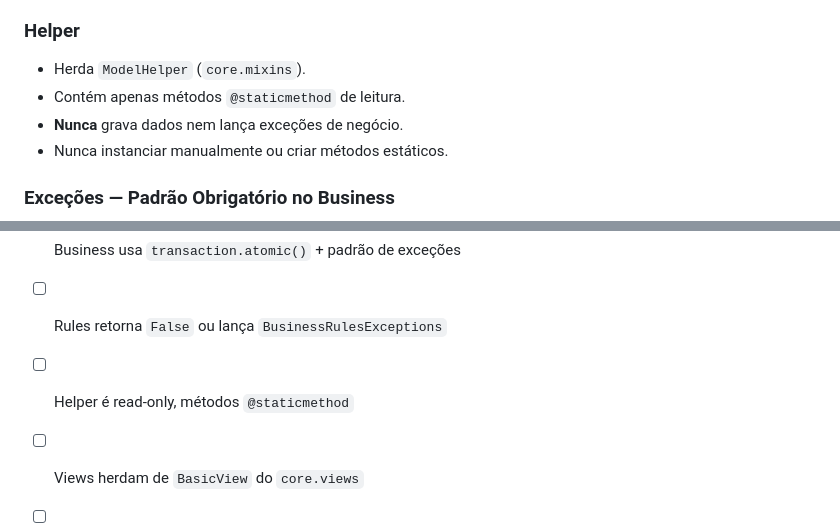
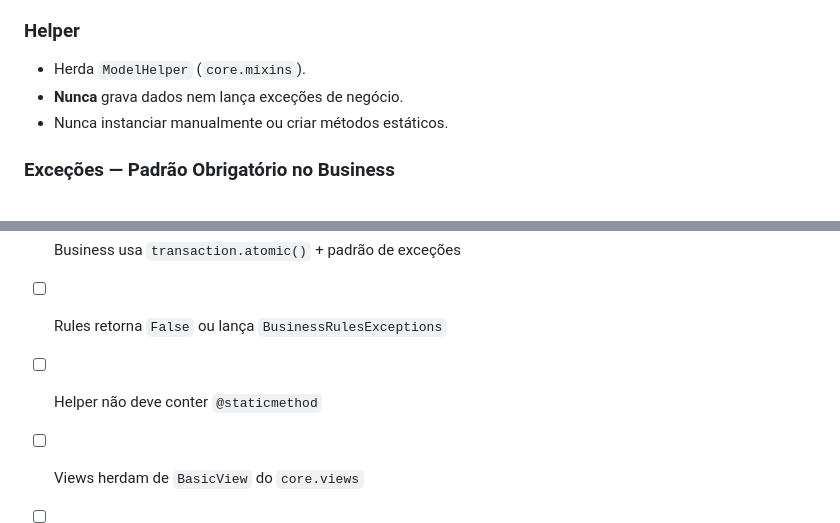
Before and after one commit to soareslucas9090/Hackathon, a Markdown page: .github/architecture-rules.md, 2 parts joined by grey strips. GitHub-like rendering.

Commit message:
fix: atualiza regras para o Helper, removendo métodos estáticos e reforçando a leitura apenas

```diff
--- a/.github/architecture-rules.md
+++ b/.github/architecture-rules.md
@@ -54,7 +54,6 @@ View → Business → Rules
 
 ### Helper
 - Herda `ModelHelper` (`core.mixins`).
-- Contém apenas métodos `@staticmethod` de leitura.
 - **Nunca** grava dados nem lança exceções de negócio.
 - Nunca instanciar manualmente ou criar métodos estáticos.
 
@@ -266,7 +265,7 @@ except Exception as exc:
 - [ ] `AppConfig.ready()` injeta as classes
 - [ ] Business usa `transaction.atomic()` + padrão de exceções
 - [ ] Rules retorna `False` ou lança `BusinessRulesExceptions`
-- [ ] Helper é read-only, métodos `@staticmethod`
+- [ ] Helper não deve conter `@staticmethod`
 - [ ] Views herdam de `BasicView` do `core.views`
 - [ ] Todo queryset filtra por `usuario=request.user`
 - [ ] Nenhum type hint em arquivos Python
```
